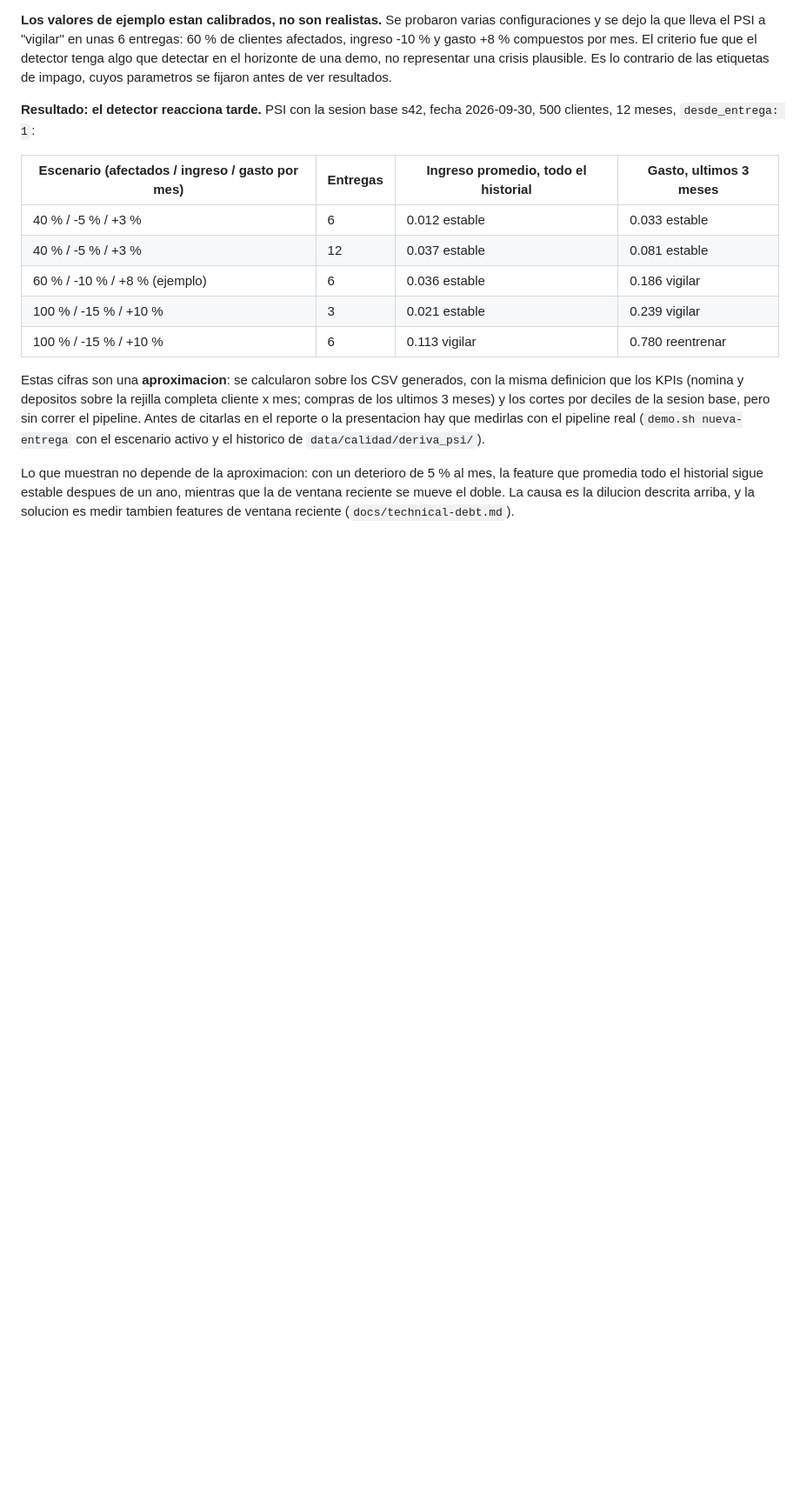
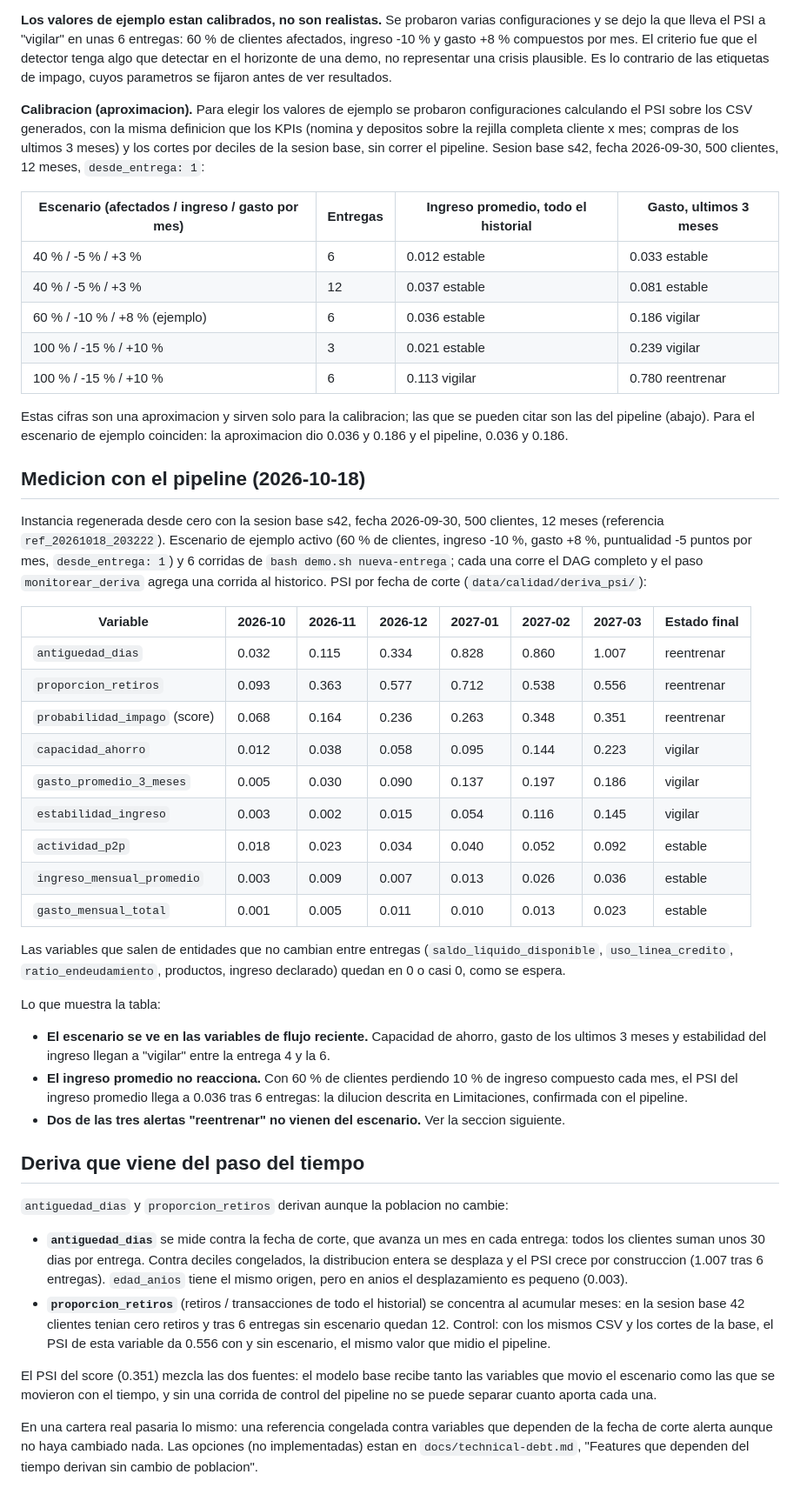
Before and after one commit to nox-sudo/digital-twin-bbva, a Markdown page: docs/monitoreo-deriva.md, the part around one of its changes. Shown at 87% size. GitHub-like rendering; blank space fills up the shorter version.

Commit message:
docs: cifras del PSI medidas con el pipeline y deriva por paso del tiempo
docs/monitoreo-deriva.md ya no cita cifras aproximadas como resultado.
Agrega la medicion con el pipeline del 2026-10-18: instancia regenerada
desde cero (sesion s42, 2026-09-30, 500 clientes, 12 meses, referencia
ref_20261018_203222), escenario de ejemplo activo (60 % / -10 % / +8 %,
puntualidad -5 puntos) y 6 corridas de demo.sh nueva-entrega. Tabla de PSI
por fecha de corte para las variables que se movieron, verificada contra
data/calidad/deriva_psi/.

- La tabla aproximada queda como calibracion; para el escenario de ejemplo
  coincide con el pipeline (ingreso promedio 0.036, gasto de los ultimos 3
  meses 0.186).
- Hallazgo: antiguedad_dias (1.007) y proporcion_retiros (0.556) llegan a
  reentrenar sin que el escenario las toque. La antiguedad se mide contra la
  fecha de corte, que avanza; la proporcion de retiros se concentra al
  acumular historial (mismo 0.556 con y sin escenario). El PSI del score
  (0.351) mezcla las dos fuentes.
- docs/technical-debt.md: nueva entrada "Features que dependen del tiempo
  derivan sin cambio de poblacion" con opciones de fix, y la entrada de
  dilucion actualizada con las cifras del pipeline.

```diff
--- a/docs/monitoreo-deriva.md
+++ b/docs/monitoreo-deriva.md
@@ -171,8 +172,12 @@ horizonte de una demo, no representar una crisis plausible. Es lo contrario
 de las etiquetas de impago, cuyos parametros se fijaron antes de ver
 resultados.
 
-**Resultado: el detector reacciona tarde.** PSI con la sesion base s42,
-fecha 2026-09-30, 500 clientes, 12 meses, `desde_entrega: 1`:
+**Calibracion (aproximacion).** Para elegir los valores de ejemplo se
+probaron configuraciones calculando el PSI sobre los CSV generados, con la
+misma definicion que los KPIs (nomina y depositos sobre la rejilla completa
+cliente x mes; compras de los ultimos 3 meses) y los cortes por deciles de la
+sesion base, sin correr el pipeline. Sesion base s42, fecha 2026-09-30, 500
+clientes, 12 meses, `desde_entrega: 1`:
 
 | Escenario (afectados / ingreso / gasto por mes) | Entregas | Ingreso promedio, todo el historial | Gasto, ultimos 3 meses |
 |---|---|---|---|
@@ -182,16 +187,69 @@ fecha 2026-09-30, 500 clientes, 12 meses, `desde_entrega: 1`:
 | 100 % / -15 % / +10 % | 3 | 0.021 estable | 0.239 vigilar |
 | 100 % / -15 % / +10 % | 6 | 0.113 vigilar | 0.780 reentrenar |
 
-Estas cifras son una **aproximacion**: se calcularon sobre los CSV
-generados, con la misma definicion que los KPIs (nomina y depositos sobre
-la rejilla completa cliente x mes; compras de los ultimos 3 meses) y los
-cortes por deciles de la sesion base, pero sin correr el pipeline. Antes de
-citarlas en el reporte o la presentacion hay que medirlas con el pipeline
-real (`demo.sh nueva-entrega` con el escenario activo y el historico de
-`data/calidad/deriva_psi/`).
+Estas cifras son una aproximacion y sirven solo para la calibracion; las que
+se pueden citar son las del pipeline (abajo). Para el escenario de ejemplo
+coinciden: la aproximacion dio 0.036 y 0.186 y el pipeline, 0.036 y 0.186.
 
-Lo que muestran no depende de la aproximacion: con un deterioro de 5 % al
-mes, la feature que promedia todo el historial sigue estable despues de un
-ano, mientras que la de ventana reciente se mueve el doble. La causa es la
-dilucion descrita arriba, y la solucion es medir tambien features de
-ventana reciente (`docs/technical-debt.md`).
+## Medicion con el pipeline (2026-10-18)
+
+Instancia regenerada desde cero con la sesion base s42, fecha 2026-09-30, 500
+clientes, 12 meses (referencia `ref_20261018_203222`). Escenario de ejemplo
+activo (60 % de clientes, ingreso -10 %, gasto +8 %, puntualidad -5 puntos
+por mes, `desde_entrega: 1`) y 6 corridas de `bash demo.sh nueva-entrega`;
+cada una corre el DAG completo y el paso `monitorear_deriva` agrega una
+corrida al historico. PSI por fecha de corte (`data/calidad/deriva_psi/`):
+
+| Variable | 2026-10 | 2026-11 | 2026-12 | 2027-01 | 2027-02 | 2027-03 | Estado final |
+|---|---|---|---|---|---|---|---|
+| `antiguedad_dias` | 0.032 | 0.115 | 0.334 | 0.828 | 0.860 | 1.007 | reentrenar |
+| `proporcion_retiros` | 0.093 | 0.363 | 0.577 | 0.712 | 0.538 | 0.556 | reentrenar |
+| `probabilidad_impago` (score) | 0.068 | 0.164 | 0.236 | 0.263 | 0.348 | 0.351 | reentrenar |
+| `capacidad_ahorro` | 0.012 | 0.038 | 0.058 | 0.095 | 0.144 | 0.223 | vigilar |
+| `gasto_promedio_3_meses` | 0.005 | 0.030 | 0.090 | 0.137 | 0.197 | 0.186 | vigilar |
+| `estabilidad_ingreso` | 0.003 | 0.002 | 0.015 | 0.054 | 0.116 | 0.145 | vigilar |
+| `actividad_p2p` | 0.018 | 0.023 | 0.034 | 0.040 | 0.052 | 0.092 | estable |
+| `ingreso_mensual_promedio` | 0.003 | 0.009 | 0.007 | 0.013 | 0.026 | 0.036 | estable |
+| `gasto_mensual_total` | 0.001 | 0.005 | 0.011 | 0.010 | 0.013 | 0.023 | estable |
+
+Las variables que salen de entidades que no cambian entre entregas
+(`saldo_liquido_disponible`, `uso_linea_credito`, `ratio_endeudamiento`,
+productos, ingreso declarado) quedan en 0 o casi 0, como se espera.
+
+Lo que muestra la tabla:
+
+- **El escenario se ve en las variables de flujo reciente.** Capacidad de
+  ahorro, gasto de los ultimos 3 meses y estabilidad del ingreso llegan a
+  "vigilar" entre la entrega 4 y la 6.
+- **El ingreso promedio no reacciona.** Con 60 % de clientes perdiendo 10 %
+  de ingreso compuesto cada mes, el PSI del ingreso promedio llega a 0.036
+  tras 6 entregas: la dilucion descrita en Limitaciones, confirmada con el
+  pipeline.
+- **Dos de las tres alertas "reentrenar" no vienen del escenario.** Ver la
+  seccion siguiente.
+
+## Deriva que viene del paso del tiempo
+
+`antiguedad_dias` y `proporcion_retiros` derivan aunque la poblacion no
+cambie:
+
+- **`antiguedad_dias`** se mide contra la fecha de corte, que avanza un mes
+  en cada entrega: todos los clientes suman unos 30 dias por entrega. Contra
+  deciles congelados, la distribucion entera se desplaza y el PSI crece por
+  construccion (1.007 tras 6 entregas). `edad_anios` tiene el mismo origen,
+  pero en anios el desplazamiento es pequeno (0.003).
+- **`proporcion_retiros`** (retiros / transacciones de todo el historial) se
+  concentra al acumular meses: en la sesion base 42 clientes tenian cero
+  retiros y tras 6 entregas sin escenario quedan 12. Control: con los mismos
+  CSV y los cortes de la base, el PSI de esta variable da 0.556 con y sin
+  escenario, el mismo valor que midio el pipeline.
+
+El PSI del score (0.351) mezcla las dos fuentes: el modelo base recibe tanto
+las variables que movio el escenario como las que se movieron con el tiempo,
+y sin una corrida de control del pipeline no se puede separar cuanto aporta
+cada una.
+
+En una cartera real pasaria lo mismo: una referencia congelada contra
+variables que dependen de la fecha de corte alerta aunque no haya cambiado
+nada. Las opciones (no implementadas) estan en `docs/technical-debt.md`,
+"Features que dependen del tiempo derivan sin cambio de poblacion".
```
Also changed, not shown: other parts of docs/monitoreo-deriva.md (+2 -1 lines), docs/technical-debt.md (+37 -2 lines).
